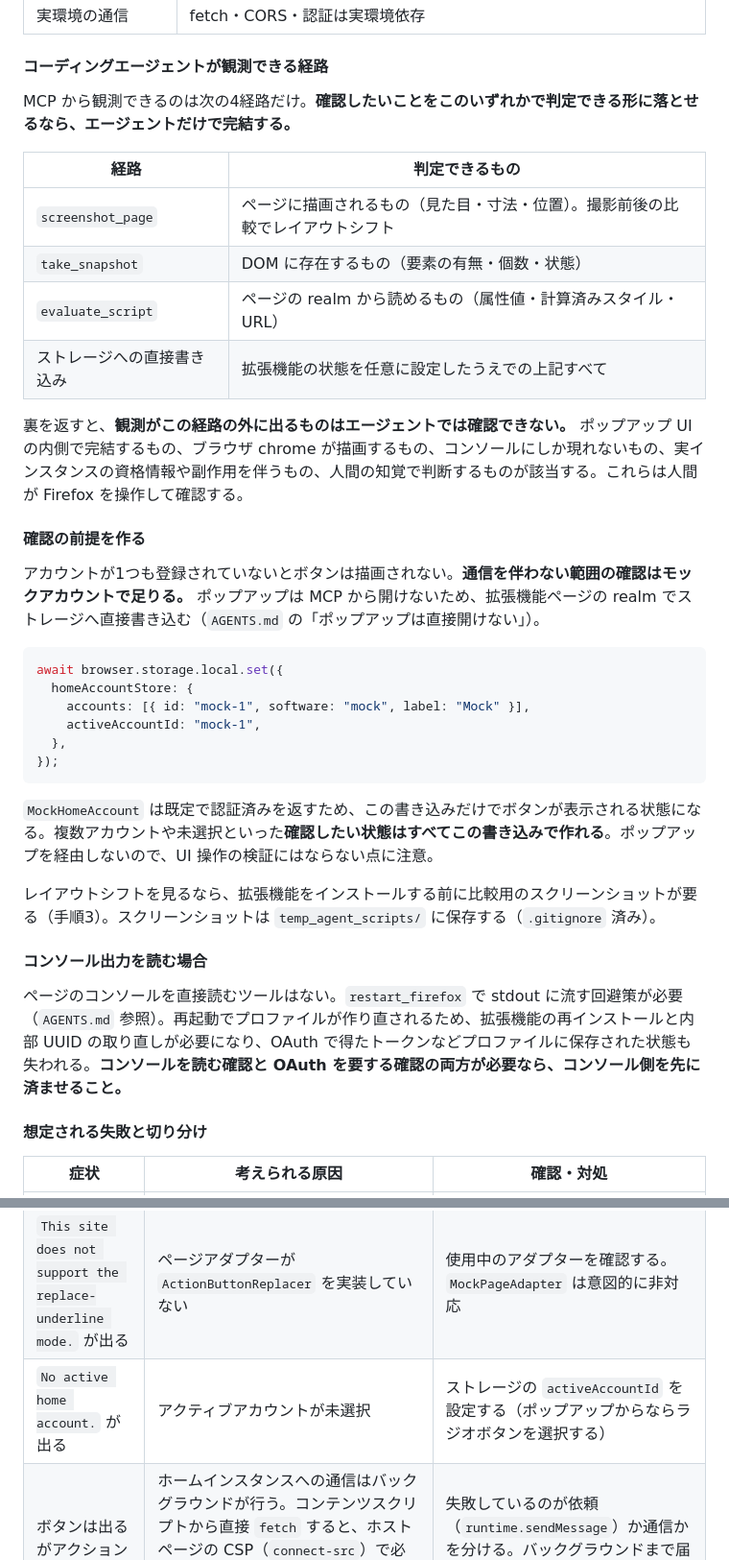
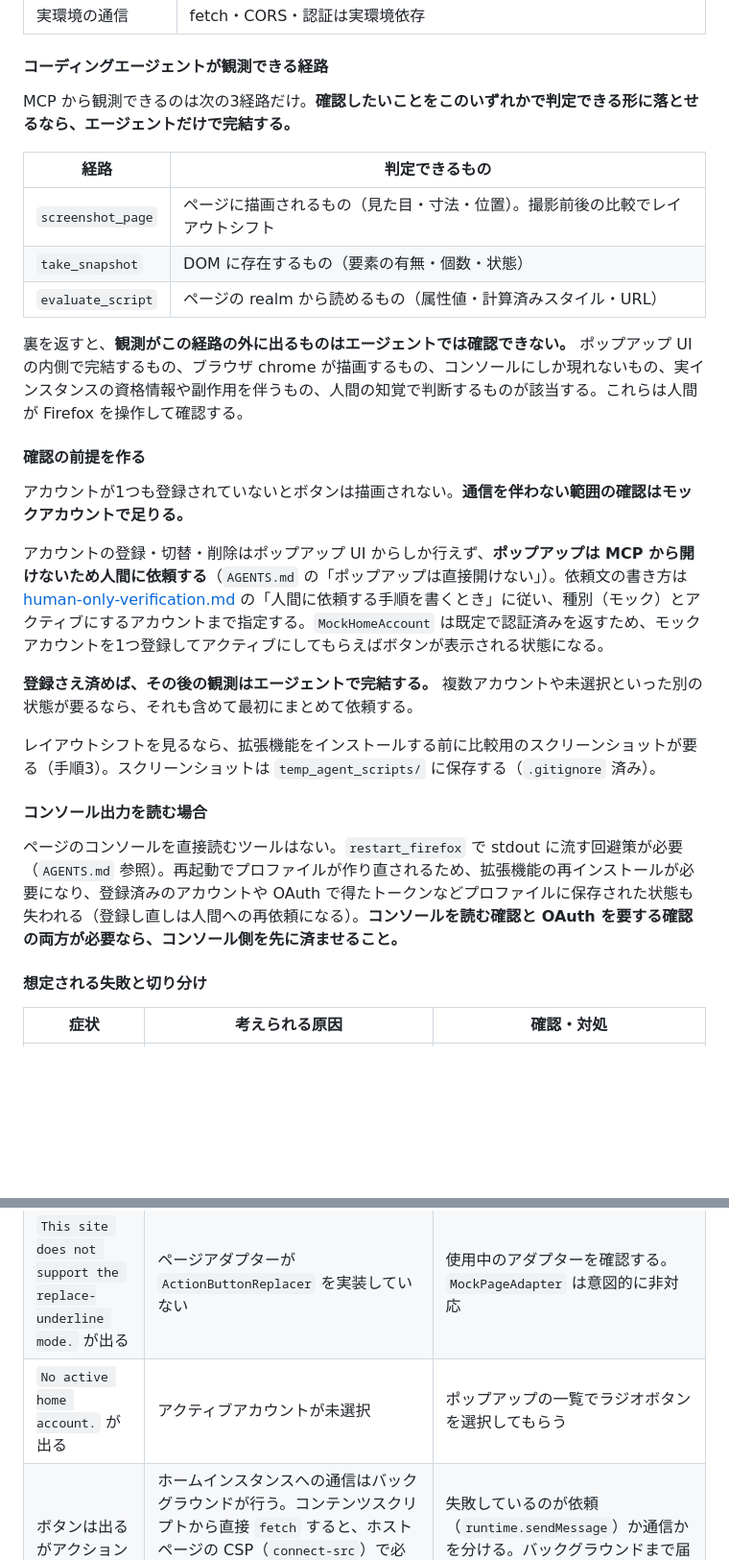
Before and after one commit to kotet/fediverse-actions-anyware, a Markdown page: docs/development.md, 2 parts joined by grey strips. Shown at 96% size. Rendered like a GitHub page; blank space fills up the shorter version.

````diff
--- a/docs/development.md
+++ b/docs/development.md
@@ -75,37 +75,29 @@ mcp__firefox-devtools__install_extension
 
 #### コーディングエージェントが観測できる経路
 
-MCP から観測できるのは次の4経路だけ。**確認したいことをこのいずれかで判定できる形に落とせるなら、エージェントだけで完結する。**
+MCP から観測できるのは次の3経路だけ。**確認したいことをこのいずれかで判定できる形に落とせるなら、エージェントだけで完結する。**
 
 | 経路 | 判定できるもの |
 |------|----------------|
 | `screenshot_page` | ページに描画されるもの（見た目・寸法・位置）。撮影前後の比較でレイアウトシフト |
 | `take_snapshot` | DOM に存在するもの（要素の有無・個数・状態） |
 | `evaluate_script` | ページの realm から読めるもの（属性値・計算済みスタイル・URL） |
-| ストレージへの直接書き込み | 拡張機能の状態を任意に設定したうえでの上記すべて |
 
 裏を返すと、**観測がこの経路の外に出るものはエージェントでは確認できない。** ポップアップ UI の内側で完結するもの、ブラウザ chrome が描画するもの、コンソールにしか現れないもの、実インスタンスの資格情報や副作用を伴うもの、人間の知覚で判断するものが該当する。これらは人間が Firefox を操作して確認する。
 
 #### 確認の前提を作る
 
-アカウントが1つも登録されていないとボタンは描画されない。**通信を伴わない範囲の確認はモックアカウントで足りる。** ポップアップは MCP から開けないため、拡張機能ページの realm でストレージへ直接書き込む（`AGENTS.md` の「ポップアップは直接開けない」）。
+アカウントが1つも登録されていないとボタンは描画されない。**通信を伴わない範囲の確認はモックアカウントで足りる。**
 
-```js
-await browser.storage.local.set({
-  homeAccountStore: {
-    accounts: [{ id: "mock-1", software: "mock", label: "Mock" }],
-    activeAccountId: "mock-1",
-  },
-});
-```
+アカウントの登録・切替・削除はポップアップ UI からしか行えず、**ポップアップは MCP から開けないため人間に依頼する**（`AGENTS.md` の「ポップアップは直接開けない」）。依頼文の書き方は [human-only-verification.md](human-only-verification.md) の「人間に依頼する手順を書くとき」に従い、種別（モック）とアクティブにするアカウントまで指定する。`MockHomeAccount` は既定で認証済みを返すため、モックアカウントを1つ登録してアクティブにしてもらえばボタンが表示される状態になる。
 
-`MockHomeAccount` は既定で認証済みを返すため、この書き込みだけでボタンが表示される状態になる。複数アカウントや未選択といった**確認したい状態はすべてこの書き込みで作れる**。ポップアップを経由しないので、UI 操作の検証にはならない点に注意。
+**登録さえ済めば、その後の観測はエージェントで完結する。** 複数アカウントや未選択といった別の状態が要るなら、それも含めて最初にまとめて依頼する。
 
 レイアウトシフトを見るなら、拡張機能をインストールする前に比較用のスクリーンショットが要る（手順3）。スクリーンショットは `temp_agent_scripts/` に保存する（`.gitignore` 済み）。
 
 #### コンソール出力を読む場合
 
-ページのコンソールを直接読むツールはない。`restart_firefox` で stdout に流す回避策が必要（`AGENTS.md` 参照）。再起動でプロファイルが作り直されるため、拡張機能の再インストールと内部 UUID の取り直しが必要になり、OAuth で得たトークンなどプロファイルに保存された状態も失われる。**コンソールを読む確認と OAuth を要する確認の両方が必要なら、コンソール側を先に済ませること。**
+ページのコンソールを直接読むツールはない。`restart_firefox` で stdout に流す回避策が必要（`AGENTS.md` 参照）。再起動でプロファイルが作り直されるため、拡張機能の再インストールが必要になり、登録済みのアカウントや OAuth で得たトークンなどプロファイルに保存された状態も失われる（登録し直しは人間への再依頼になる）。**コンソールを読む確認と OAuth を要する確認の両方が必要なら、コンソール側を先に済ませること。**
 
 #### 想定される失敗と切り分け
 
@@ -113,7 +105,7 @@ await browser.storage.local.set({
 |------|----------------|------------|
 | ボタンが1つも出ない | サーバーが返す HTML はアプリシェルのみで、投稿は API 取得後にクライアントが描画する。`content.ts` はこれをデバウンス付き `MutationObserver` で待つため、監視が動いていないと0件のままになる | コンソールで `[content] Extracted 0 post(s).` が出たまま更新されないか確認する。`[content] Extracted 1 post(s).` に変われば監視は動いている |
 | `This site does not support the replace-underline mode.` が出る | ページアダプターが `ActionButtonReplacer` を実装していない | 使用中のアダプターを確認する。`MockPageAdapter` は意図的に非対応 |
-| `No active home account.` が出る | アクティブアカウントが未選択 | ストレージの `activeAccountId` を設定する（ポップアップからならラジオボタンを選択する） |
+| `No active home account.` が出る | アクティブアカウントが未選択 | ポップアップの一覧でラジオボタンを選択してもらう |
 | ボタンは出るがアクションが失敗する | ホームインスタンスへの通信はバックグラウンドが行う。コンテンツスクリプトから直接 `fetch` すると、ホストページの CSP（`connect-src`）で必ず失敗する（`AGENTS.md` の「ホームインスタンスへの通信はバックグラウンドで行う」） | 失敗しているのが依頼（`runtime.sendMessage`）か通信かを分ける。バックグラウンドまで届いていれば `ActionError` が返り、届かなければ送信側で例外になる |
 | タイムラインで一部の投稿にしかボタンが出ない | Mastodon は画面外の投稿をアンマウントする（仮想化）ため、アクションバー自体が存在しない | 想定どおりの挙動。スクロールしてマウントされた投稿には `MutationObserver` が追従する |
 | 返信を押すと新しいタブが開く | 拡張内にコンポーザを持たないため、ホームインスタンス上の該当投稿を開く方式 | 想定どおりの挙動。投稿を解決できなければタブは開かず `ActionError` が返る |
````
Also changed, not shown: AGENTS.md (+3 -9 lines), docs/human-only-verification.md (+7 -6 lines).
